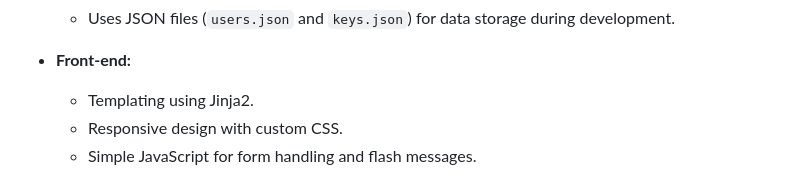
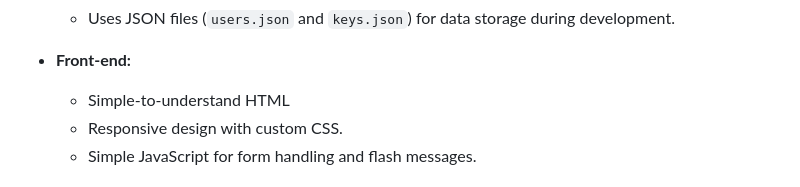
Before and after one commit to hiatus01/flask-boilerplate, a Markdown page: README.md, the part around the change. Rendered like a GitHub page.

```diff
--- a/README.md
+++ b/README.md
@@ -20,7 +20,7 @@ This repository contains a simple Flask boilerplate for building web application
   - Uses JSON files (`users.json` and `keys.json`) for data storage during development.
 
 - **Front-end:**
-  - Templating using Jinja2.
+  - Simple-to-understand HTML
   - Responsive design with custom CSS.
   - Simple JavaScript for form handling and flash messages.
 
```
